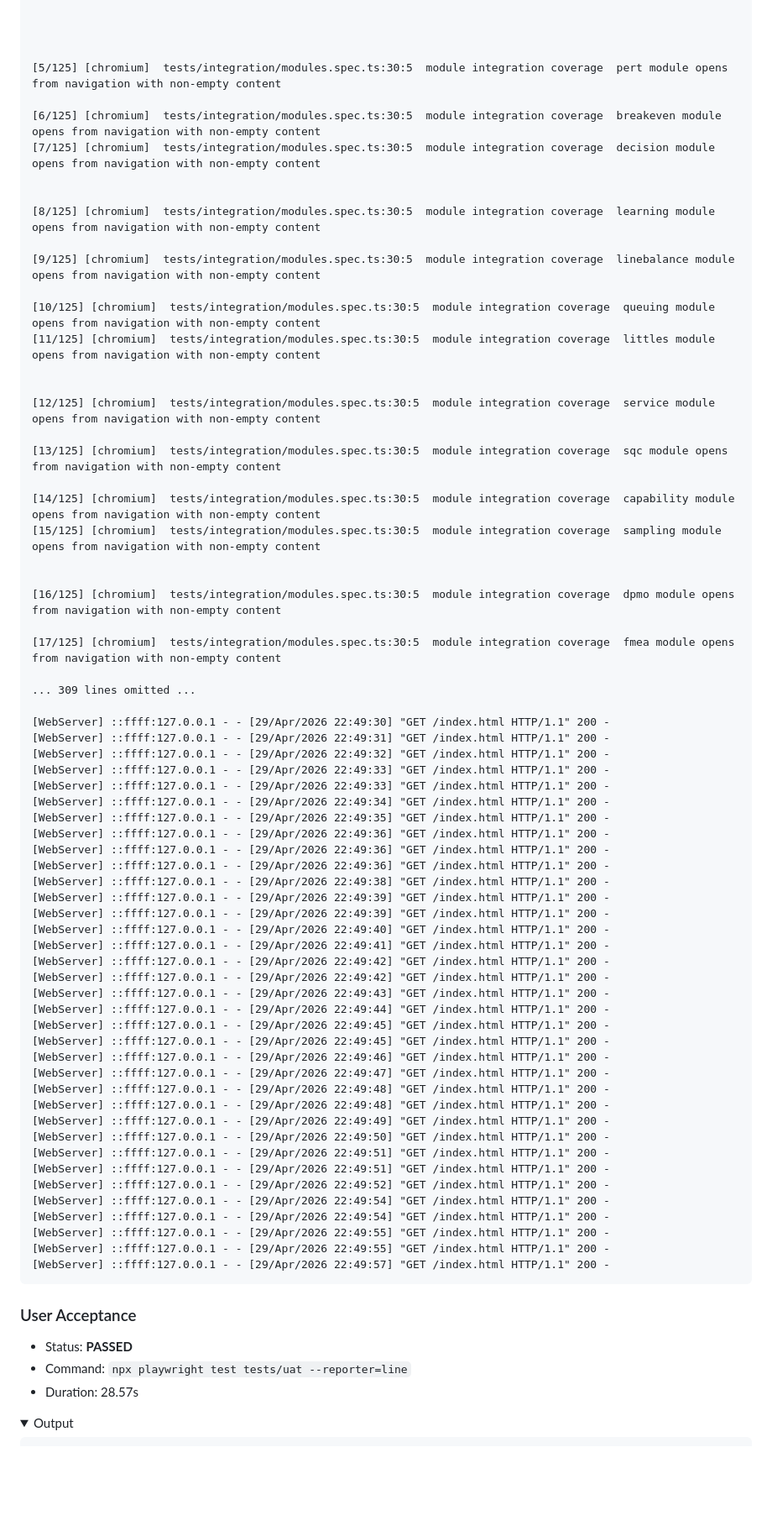
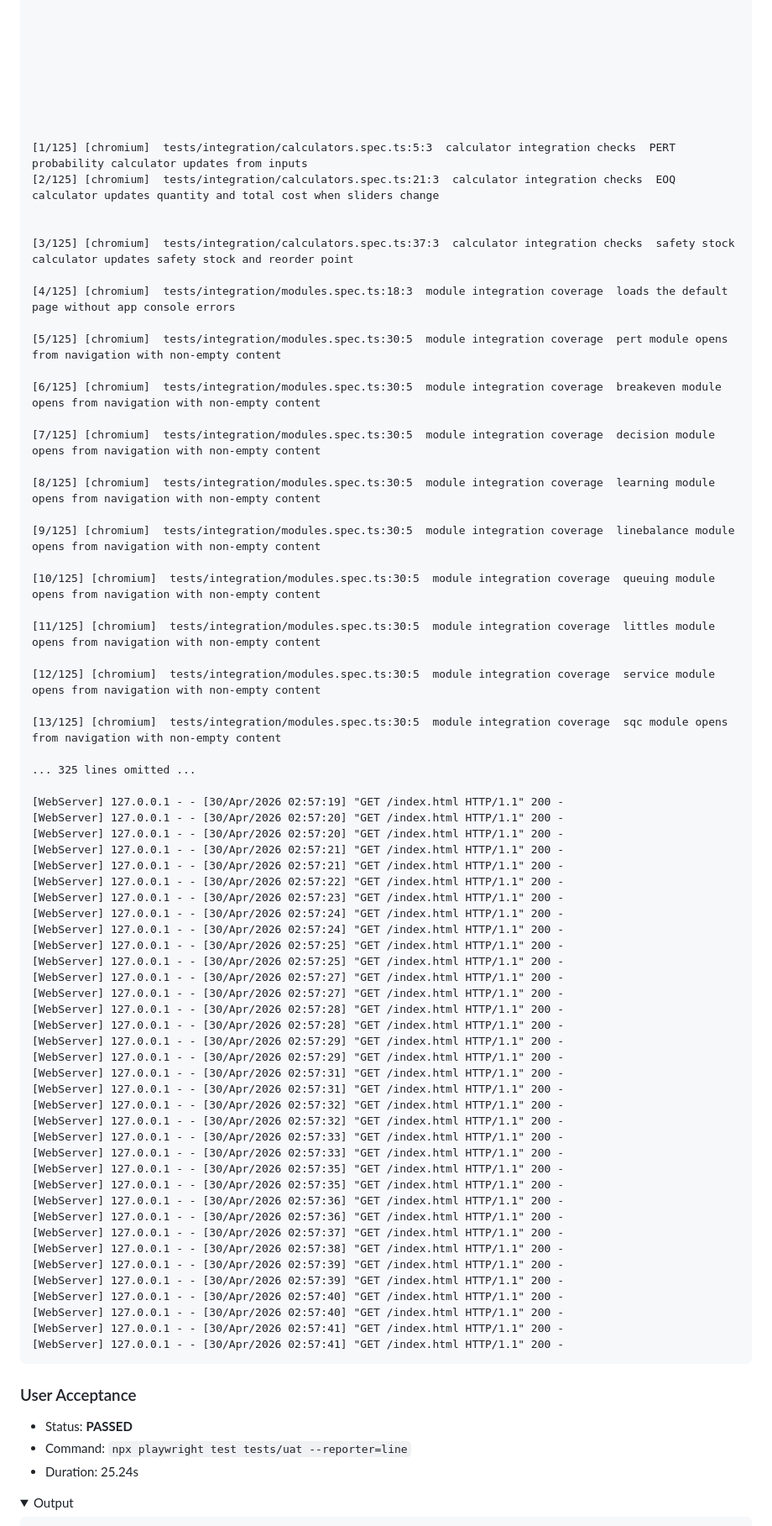
Before and after one commit to ranjithvijik/oscm, a Markdown page: QA-REPORT.md, the part around one of its changes. Shown at 84% size. GitHub-like rendering; folded sections open; blank space fills up the shorter version.

Commit message:
ci: update QA-REPORT.md [skip ci]

````diff
--- a/QA-REPORT.md
+++ b/QA-REPORT.md
@@ -64,69 +75,74 @@ Running 125 tests using 4 workers
 
 
 
+
+
+
+
+
+[1/125] [chromium]  tests/integration/calculators.spec.ts:5:3  calculator integration checks  PERT probability calculator updates from inputs
+[2/125] [chromium]  tests/integration/calculators.spec.ts:21:3  calculator integration checks  EOQ calculator updates quantity and total cost when sliders change
+
+
+[3/125] [chromium]  tests/integration/calculators.spec.ts:37:3  calculator integration checks  safety stock calculator updates safety stock and reorder point
+
+[4/125] [chromium]  tests/integration/modules.spec.ts:18:3  module integration coverage  loads the default page without app console errors
+
 [5/125] [chromium]  tests/integration/modules.spec.ts:30:5  module integration coverage  pert module opens from navigation with non-empty content
 
 [6/125] [chromium]  tests/integration/modules.spec.ts:30:5  module integration coverage  breakeven module opens from navigation with non-empty content
+
 [7/125] [chromium]  tests/integration/modules.spec.ts:30:5  module integration coverage  decision module opens from navigation with non-empty content
-
 
 [8/125] [chromium]  tests/integration/modules.spec.ts:30:5  module integration coverage  learning module opens from navigation with non-empty content
 
 [9/125] [chromium]  tests/integration/modules.spec.ts:30:5  module integration coverage  linebalance module opens from navigation with non-empty content
 
 [10/125] [chromium]  tests/integration/modules.spec.ts:30:5  module integration coverage  queuing module opens from navigation with non-empty content
+
 [11/125] [chromium]  tests/integration/modules.spec.ts:30:5  module integration coverage  littles module opens from navigation with non-empty content
-
 
 [12/125] [chromium]  tests/integration/modules.spec.ts:30:5  module integration coverage  service module opens from navigation with non-empty content
 
 [13/125] [chromium]  tests/integration/modules.spec.ts:30:5  module integration coverage  sqc module opens from navigation with non-empty content
 
-[14/125] [chromium]  tests/integration/modules.spec.ts:30:5  module integration coverage  capability module opens from navigation with non-empty content
-[15/125] [chromium]  tests/integration/modules.spec.ts:30:5  module integration coverage  sampling module opens from navigation with non-empty content
+... 325 lines omitted ...
 
-
-[16/125] [chromium]  tests/integration/modules.spec.ts:30:5  module integration coverage  dpmo module opens from navigation with non-empty content
-
-[17/125] [chromium]  tests/integration/modules.spec.ts:30:5  module integration coverage  fmea module opens from navigation with non-empty content
-
-... 309 lines omitted ...
-
-[WebServer] ::ffff:127.0.0.1 - - [29/Apr/2026 22:49:30] "GET /index.html HTTP/1.1" 200 -
-[WebServer] ::ffff:127.0.0.1 - - [29/Apr/2026 22:49:31] "GET /index.html HTTP/1.1" 200 -
-[WebServer] ::ffff:127.0.0.1 - - [29/Apr/2026 22:49:32] "GET /index.html HTTP/1.1" 200 -
-[WebServer] ::ffff:127.0.0.1 - - [29/Apr/2026 22:49:33] "GET /index.html HTTP/1.1" 200 -
-[WebServer] ::ffff:127.0.0.1 - - [29/Apr/2026 22:49:33] "GET /index.html HTTP/1.1" 200 -
-[WebServer] ::ffff:127.0.0.1 - - [29/Apr/2026 22:49:34] "GET /index.html HTTP/1.1" 200 -
-[WebServer] ::ffff:127.0.0.1 - - [29/Apr/2026 22:49:35] "GET /index.html HTTP/1.1" 200 -
-[WebServer] ::ffff:127.0.0.1 - - [29/Apr/2026 22:49:36] "GET /index.html HTTP/1.1" 200 -
-[WebServer] ::ffff:127.0.0.1 - - [29/Apr/2026 22:49:36] "GET /index.html HTTP/1.1" 200 -
-[WebServer] ::ffff:127.0.0.1 - - [29/Apr/2026 22:49:36] "GET /index.html HTTP/1.1" 200 -
-[WebServer] ::ffff:127.0.0.1 - - [29/Apr/2026 22:49:38] "GET /index.html HTTP/1.1" 200 -
-[WebServer] ::ffff:127.0.0.1 - - [29/Apr/2026 22:49:39] "GET /index.html HTTP/1.1" 200 -
-[WebServer] ::ffff:127.0.0.1 - - [29/Apr/2026 22:49:39] "GET /index.html HTTP/1.1" 200 -
-[WebServer] ::ffff:127.0.0.1 - - [29/Apr/2026 22:49:40] "GET /index.html HTTP/1.1" 200 -
-[WebServer] ::ffff:127.0.0.1 - - [29/Apr/2026 22:49:41] "GET /index.html HTTP/1.1" 200 -
-[WebServer] ::ffff:127.0.0.1 - - [29/Apr/2026 22:49:42] "GET /index.html HTTP/1.1" 200 -
-[WebServer] ::ffff:127.0.0.1 - - [29/Apr/2026 22:49:42] "GET /index.html HTTP/1.1" 200 -
-[WebServer] ::ffff:127.0.0.1 - - [29/Apr/2026 22:49:43] "GET /index.html HTTP/1.1" 200 -
-[WebServer] ::ffff:127.0.0.1 - - [29/Apr/2026 22:49:44] "GET /index.html HTTP/1.1" 200 -
-[WebServer] ::ffff:127.0.0.1 - - [29/Apr/2026 22:49:45] "GET /index.html HTTP/1.1" 200 -
-[WebServer] ::ffff:127.0.0.1 - - [29/Apr/2026 22:49:45] "GET /index.html HTTP/1.1" 200 -
-[WebServer] ::ffff:127.0.0.1 - - [29/Apr/2026 22:49:46] "GET /index.html HTTP/1.1" 200 -
-[WebServer] ::ffff:127.0.0.1 - - [29/Apr/2026 22:49:47] "GET /index.html HTTP/1.1" 200 -
-[WebServer] ::ffff:127.0.0.1 - - [29/Apr/2026 22:49:48] "GET /index.html HTTP/1.1" 200 -
-[WebServer] ::ffff:127.0.0.1 - - [29/Apr/2026 22:49:48] "GET /index.html HTTP/1.1" 200 -
-[WebServer] ::ffff:127.0.0.1 - - [29/Apr/2026 22:49:49] "GET /index.html HTTP/1.1" 200 -
-[WebServer] ::ffff:127.0.0.1 - - [29/Apr/2026 22:49:50] "GET /index.html HTTP/1.1" 200 -
-[WebServer] ::ffff:127.0.0.1 - - [29/Apr/2026 22:49:51] "GET /index.html HTTP/1.1" 200 -
-[WebServer] ::ffff:127.0.0.1 - - [29/Apr/2026 22:49:51] "GET /index.html HTTP/1.1" 200 -
-[WebServer] ::ffff:127.0.0.1 - - [29/Apr/2026 22:49:52] "GET /index.html HTTP/1.1" 200 -
-[WebServer] ::ffff:127.0.0.1 - - [29/Apr/2026 22:49:54] "GET /index.html HTTP/1.1" 200 -
-[WebServer] ::ffff:127.0.0.1 - - [29/Apr/2026 22:49:54] "GET /index.html HTTP/1.1" 200 -
-[WebServer] ::ffff:127.0.0.1 - - [29/Apr/2026 22:49:55] "GET /index.html HTTP/1.1" 200 -
-[WebServer] ::ffff:127.0.0.1 - - [29/Apr/2026 22:49:55] "GET /index.html HTTP/1.1" 200 -
-[WebServer] ::ffff:127.0.0.1 - - [29/Apr/2026 22:49:57] "GET /index.html HTTP/1.1" 200 -
+[WebServer] 127.0.0.1 - - [30/Apr/2026 02:57:19] "GET /index.html HTTP/1.1" 200 -
+[WebServer] 127.0.0.1 - - [30/Apr/2026 02:57:20] "GET /index.html HTTP/1.1" 200 -
+[WebServer] 127.0.0.1 - - [30/Apr/2026 02:57:20] "GET /index.html HTTP/1.1" 200 -
+[WebServer] 127.0.0.1 - - [30/Apr/2026 02:57:21] "GET /index.html HTTP/1.1" 200 -
+[WebServer] 127.0.0.1 - - [30/Apr/2026 02:57:21] "GET /index.html HTTP/1.1" 200 -
+[WebServer] 127.0.0.1 - - [30/Apr/2026 02:57:22] "GET /index.html HTTP/1.1" 200 -
+[WebServer] 127.0.0.1 - - [30/Apr/2026 02:57:23] "GET /index.html HTTP/1.1" 200 -
+[WebServer] 127.0.0.1 - - [30/Apr/2026 02:57:24] "GET /index.html HTTP/1.1" 200 -
+[WebServer] 127.0.0.1 - - [30/Apr/2026 02:57:24] "GET /index.html HTTP/1.1" 200 -
+[WebServer] 127.0.0.1 - - [30/Apr/2026 02:57:25] "GET /index.html HTTP/1.1" 200 -
+[WebServer] 127.0.0.1 - - [30/Apr/2026 02:57:25] "GET /index.html HTTP/1.1" 200 -
+[WebServer] 127.0.0.1 - - [30/Apr/2026 02:57:27] "GET /index.html HTTP/1.1" 200 -
+[WebServer] 127.0.0.1 - - [30/Apr/2026 02:57:27] "GET /index.html HTTP/1.1" 200 -
+[WebServer] 127.0.0.1 - - [30/Apr/2026 02:57:28] "GET /index.html HTTP/1.1" 200 -
+[WebServer] 127.0.0.1 - - [30/Apr/2026 02:57:28] "GET /index.html HTTP/1.1" 200 -
+[WebServer] 127.0.0.1 - - [30/Apr/2026 02:57:29] "GET /index.html HTTP/1.1" 200 -
+[WebServer] 127.0.0.1 - - [30/Apr/2026 02:57:29] "GET /index.html HTTP/1.1" 200 -
+[WebServer] 127.0.0.1 - - [30/Apr/2026 02:57:31] "GET /index.html HTTP/1.1" 200 -
+[WebServer] 127.0.0.1 - - [30/Apr/2026 02:57:31] "GET /index.html HTTP/1.1" 200 -
+[WebServer] 127.0.0.1 - - [30/Apr/2026 02:57:32] "GET /index.html HTTP/1.1" 200 -
+[WebServer] 127.0.0.1 - - [30/Apr/2026 02:57:32] "GET /index.html HTTP/1.1" 200 -
+[WebServer] 127.0.0.1 - - [30/Apr/2026 02:57:33] "GET /index.html HTTP/1.1" 200 -
+[WebServer] 127.0.0.1 - - [30/Apr/2026 02:57:33] "GET /index.html HTTP/1.1" 200 -
+[WebServer] 127.0.0.1 - - [30/Apr/2026 02:57:35] "GET /index.html HTTP/1.1" 200 -
+[WebServer] 127.0.0.1 - - [30/Apr/2026 02:57:35] "GET /index.html HTTP/1.1" 200 -
+[WebServer] 127.0.0.1 - - [30/Apr/2026 02:57:36] "GET /index.html HTTP/1.1" 200 -
+[WebServer] 127.0.0.1 - - [30/Apr/2026 02:57:36] "GET /index.html HTTP/1.1" 200 -
+[WebServer] 127.0.0.1 - - [30/Apr/2026 02:57:37] "GET /index.html HTTP/1.1" 200 -
+[WebServer] 127.0.0.1 - - [30/Apr/2026 02:57:38] "GET /index.html HTTP/1.1" 200 -
+[WebServer] 127.0.0.1 - - [30/Apr/2026 02:57:39] "GET /index.html HTTP/1.1" 200 -
+[WebServer] 127.0.0.1 - - [30/Apr/2026 02:57:39] "GET /index.html HTTP/1.1" 200 -
+[WebServer] 127.0.0.1 - - [30/Apr/2026 02:57:40] "GET /index.html HTTP/1.1" 200 -
+[WebServer] 127.0.0.1 - - [30/Apr/2026 02:57:40] "GET /index.html HTTP/1.1" 200 -
+[WebServer] 127.0.0.1 - - [30/Apr/2026 02:57:41] "GET /index.html HTTP/1.1" 200 -
+[WebServer] 127.0.0.1 - - [30/Apr/2026 02:57:41] "GET /index.html HTTP/1.1" 200 -
 ```
 
 </details>
@@ -135,7 +151,7 @@ Running 125 tests using 4 workers
 
 - Status: **PASSED**
 - Command: `npx playwright test tests/uat --reporter=line`
-- Duration: 28.57s
+- Duration: 25.24s
 
 <details>
 <summary>Output</summary>
````
Also changed, not shown: other parts of QA-REPORT.md (+67 -32 lines).
